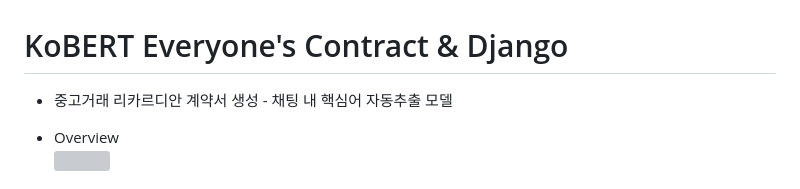
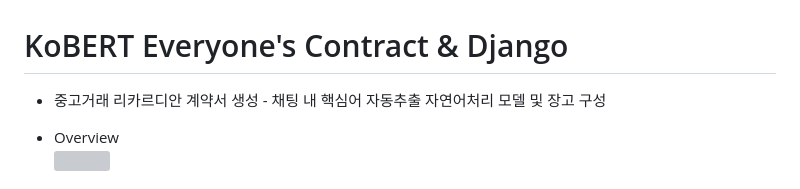
Before and after one commit to Seohee-Kim/Everyone-Contract, a Markdown page: README.md, the part around the change. Rendered like a GitHub page; grey boxes are pictures that could not be loaded.

```diff
--- a/README.md
+++ b/README.md
@@ -1,5 +1,5 @@
 # KoBERT Everyone's Contract & Django
-* 중고거래 리카르디안 계약서 생성 - 채팅 내 핵심어 자동추출 모델
+* 중고거래 리카르디안 계약서 생성 - 채팅 내 핵심어 자동추출 자연어처리 모델 및 장고 구성
 
 * Overview
 <img> </br></br>
```
